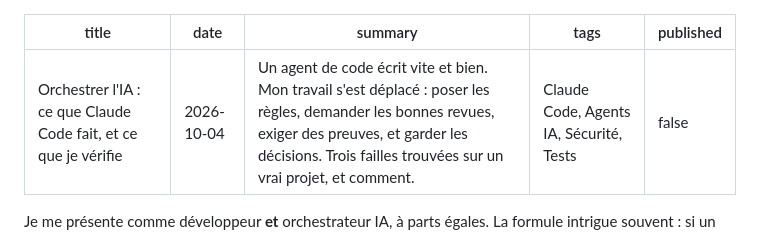
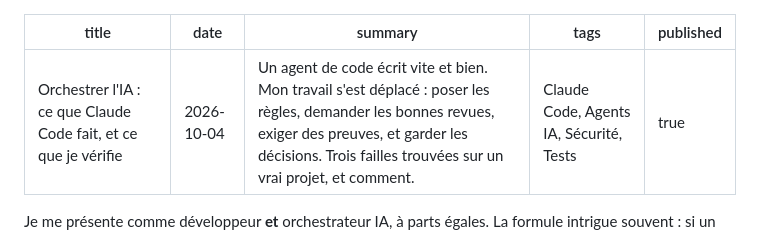
Before and after one commit to FrancoisV34/P8--Portfolio-Dev, a Markdown page: content/blog/orchestrer-l-ia-ce-que-je-verifie.md, the part around the change. Rendered like a GitHub page.

Commit message:
blog: publier « Orchestrer l'IA »
Co-Authored-By: Claude Opus 5.5 <noreply@anthropic.com>
Claude-Session: https://claude.ai/code/session_01HxpwejsDF95HFVQJrL8xmb

```diff
--- a/content/blog/orchestrer-l-ia-ce-que-je-verifie.md
+++ b/content/blog/orchestrer-l-ia-ce-que-je-verifie.md
@@ -3,7 +3,7 @@ title: Orchestrer l'IA : ce que Claude Code fait, et ce que je vérifie
 date: 2026-10-04
 summary: Un agent de code écrit vite et bien. Mon travail s'est déplacé : poser les règles, demander les bonnes revues, exiger des preuves, et garder les décisions. Trois failles trouvées sur un vrai projet, et comment.
 tags: Claude Code, Agents IA, Sécurité, Tests
-published: false
+published: true
 ---
 
 Je me présente comme développeur **et** orchestrateur IA, à parts égales. La formule intrigue souvent : si un agent comme Claude Code écrit le code, que reste-t-il au développeur ?
```
